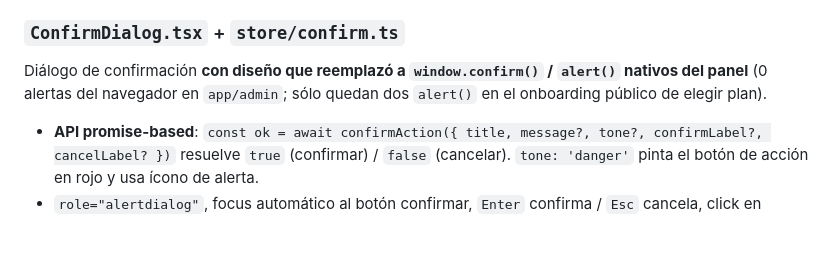
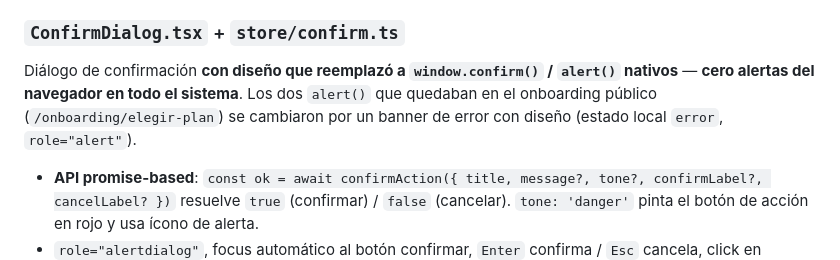
Before and after one commit to lumiaaisolutions/clicktoeat, a Markdown page: docs/frontend/components.md, the part around the change. Drawn GitHub-style; blank space fills up the shorter version.

```diff
--- a/docs/frontend/components.md
+++ b/docs/frontend/components.md
@@ -38,8 +38,9 @@ Existe un shim `useToast()` para call sites legacy.
 
 ### `ConfirmDialog.tsx` + `store/confirm.ts`
 Diálogo de confirmación **con diseño que reemplazó a `window.confirm()` /
-`alert()` nativos del panel** (0 alertas del navegador en `app/admin`; sólo
-quedan dos `alert()` en el onboarding público de elegir plan).
+`alert()` nativos** — **cero alertas del navegador en todo el sistema**. Los dos
+`alert()` que quedaban en el onboarding público (`/onboarding/elegir-plan`) se
+cambiaron por un banner de error con diseño (estado local `error`, `role="alert"`).
 
 - **API promise-based**: `const ok = await confirmAction({ title, message?, tone?, confirmLabel?, cancelLabel? })`
   resuelve `true` (confirmar) / `false` (cancelar). `tone: 'danger'` pinta el
```
Also changed, not shown: docs/api/tenant.md (+9 -5 lines), docs/features/correos-sistema-unificado.md (+15 -0 lines).
